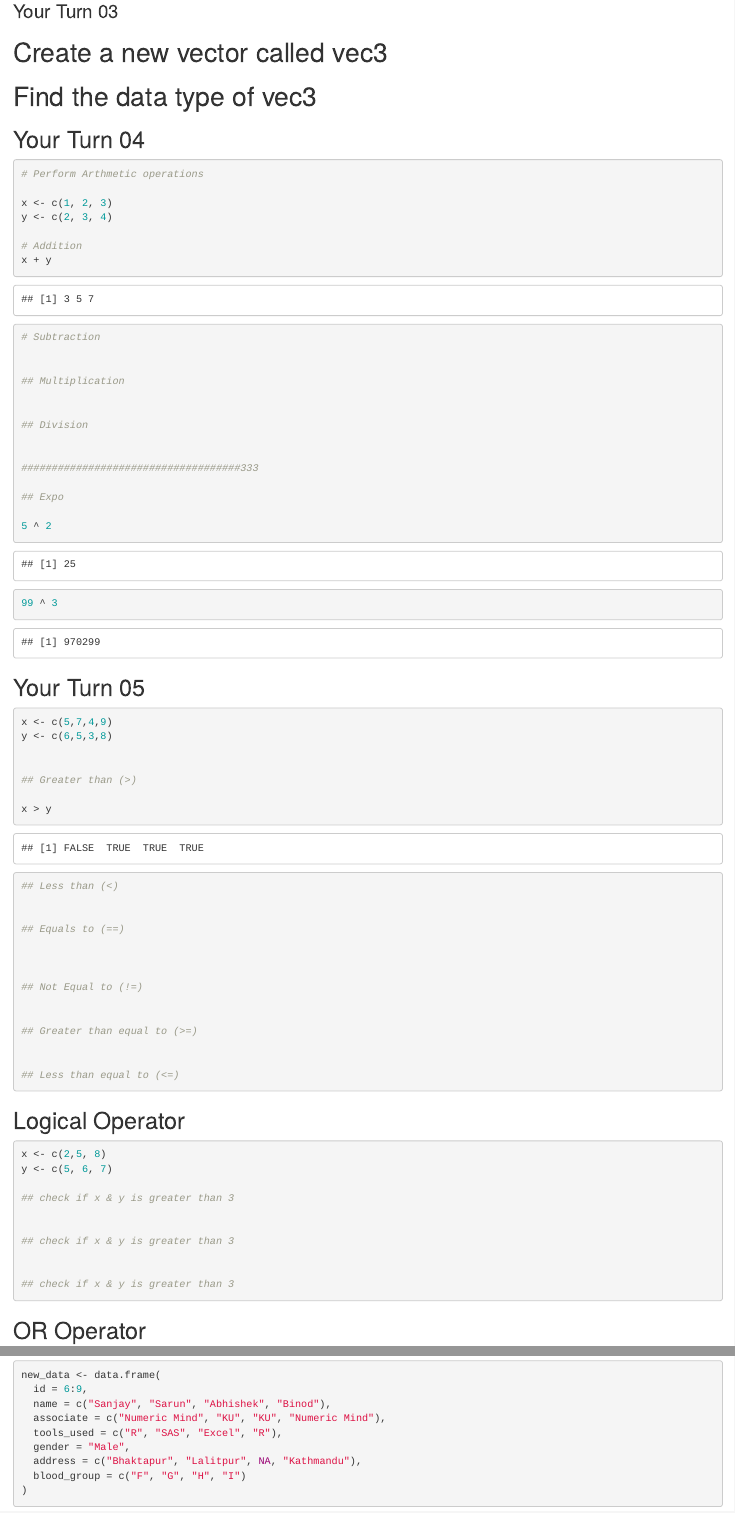
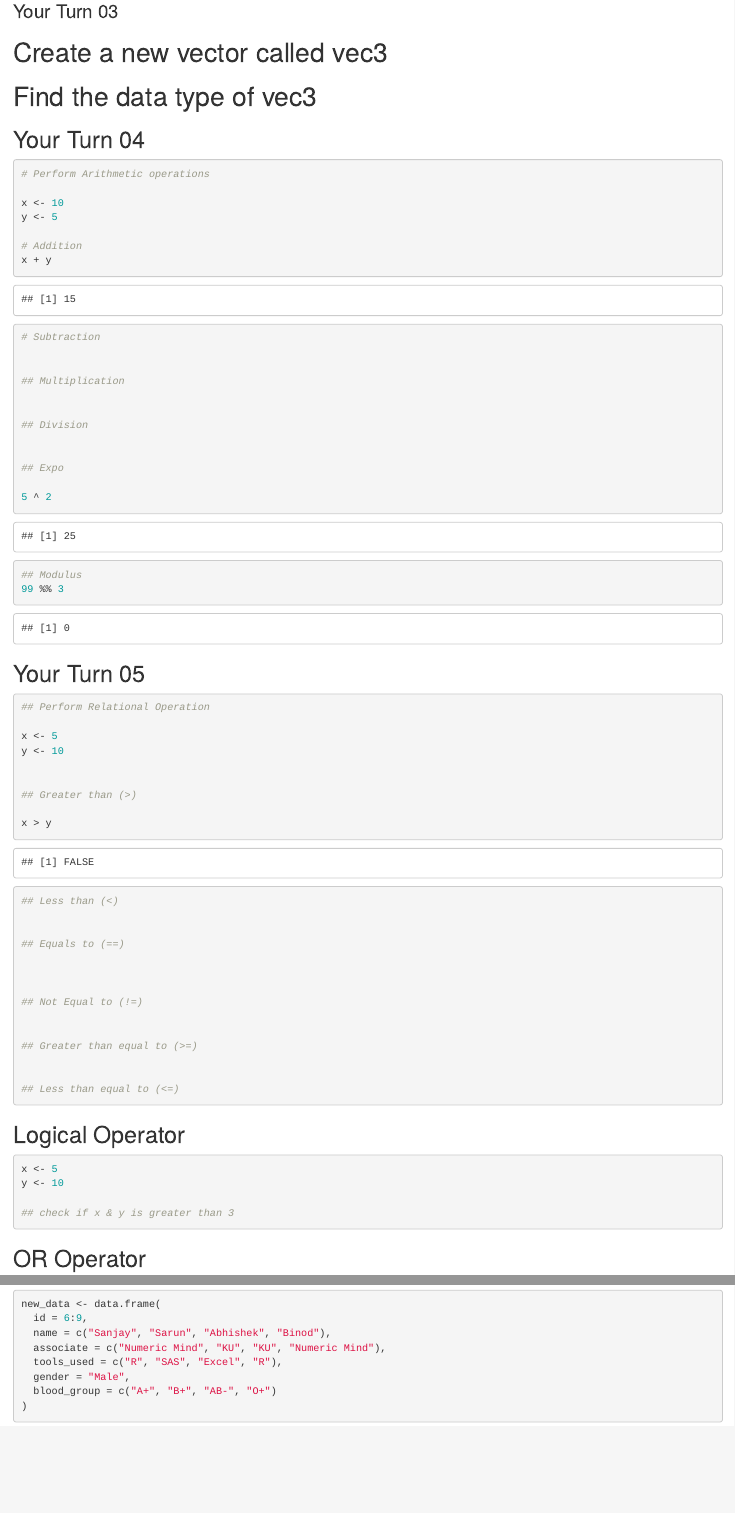
Before and after one commit to nm-training/01_base_R, an R Markdown document (01_base.Rmd): the page in a window 1100 px wide, from 400 px down, and a second part further down, joined at a grey line. Rendered offline with R 4.5, knitr and Pandoc, with nearby package versions; some code elsewhere in the file could not run offline.

Commit message:
Add files via upload

````diff
--- a/01_base.Rmd
+++ b/01_base.Rmd
@@ -52,10 +52,10 @@ knitr::opts_chunk$set(echo = TRUE)
 
 
 ```{r}
-# Perform Arthmetic operations
+# Perform Arithmetic operations
 
-x <- c(1, 2, 3)
-y <- c(2, 3, 4)
+x <- 10
+y <- 5
 
 # Addition
 x + y
@@ -69,14 +69,12 @@ x + y
 ## Division
 
 
-####################################333
-
 ## Expo
 
 5 ^ 2
 
-
-99 ^ 3
+## Modulus
+99 %% 3
 
 
 ```
@@ -86,9 +84,10 @@ x + y
 
 
 ```{r}
+## Perform Relational Operation
 
-x <- c(5,7,4,9)
-y <- c(6,5,3,8)
+x <- 5
+y <- 10
 
 
 ## Greater than (>)
@@ -117,14 +116,8 @@ x > y
 ## Logical Operator
 
 ```{r}
-x <- c(2,5, 8)
-y <- c(5, 6, 7)
-
-## check if x & y is greater than 3
-
-
-## check if x & y is greater than 3
-
+x <- 5
+y <- 10
 
 ## check if x & y is greater than 3
 
@@ -299,8 +289,7 @@ new_data <- data.frame(
   associate = c("Numeric Mind", "KU", "KU", "Numeric Mind"),
   tools_used = c("R", "SAS", "Excel", "R"),
   gender = "Male",
-  address = c("Bhaktapur", "Lalitpur", NA, "Kathmandu"),
-  blood_group = c("F", "G", "H", "I")
+  blood_group = c("A+", "B+", "AB-", "O+")
 )
 ```
 
````
Also changed, not shown: 01_base.Rmd (12 more changed lines).
